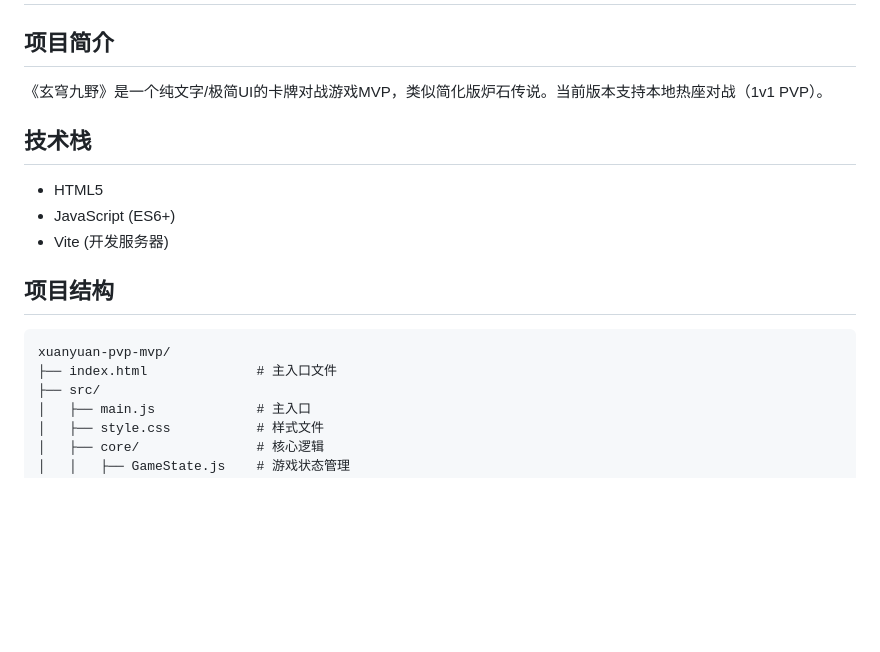
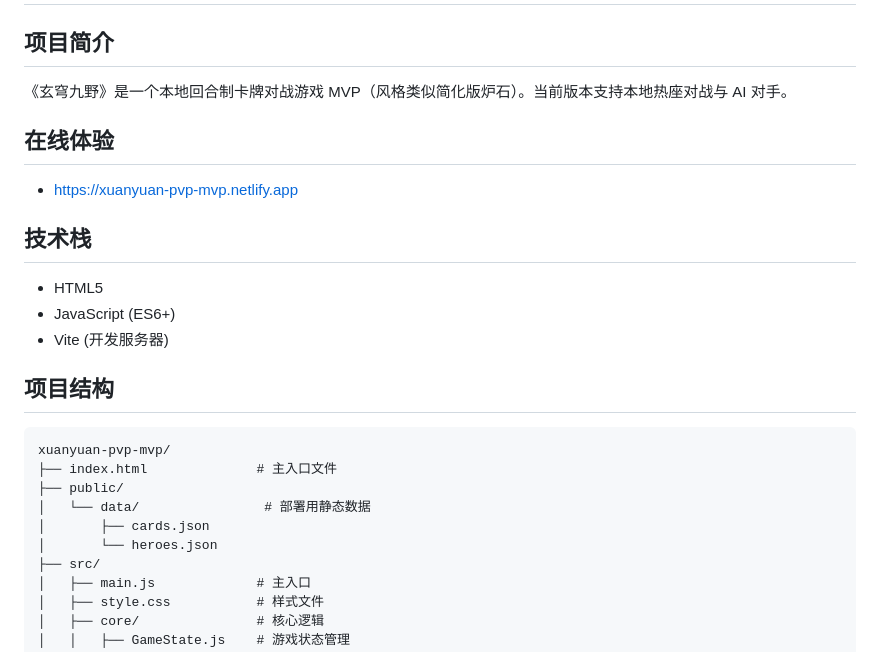
Before and after one commit to raymondjxj/cardfight, a Markdown page: README.md, the part around one of its changes. Drawn GitHub-style; blank space fills up the shorter version.

````diff
--- a/README.md
+++ b/README.md
@@ -2,7 +2,11 @@
 
 ## 项目简介
 
-《玄穹九野》是一个纯文字/极简UI的卡牌对战游戏MVP，类似简化版炉石传说。当前版本支持本地热座对战（1v1 PVP）。
+《玄穹九野》是一个本地回合制卡牌对战游戏 MVP（风格类似简化版炉石）。当前版本支持本地热座对战与 AI 对手。
+
+## 在线体验
+
+- https://xuanyuan-pvp-mvp.netlify.app
 
 ## 技术栈
 
@@ -15,6 +19,10 @@
 ```
 xuanyuan-pvp-mvp/
 ├── index.html              # 主入口文件
+├── public/
+│   └── data/                # 部署用静态数据
+│       ├── cards.json
+│       └── heroes.json
 ├── src/
 │   ├── main.js             # 主入口
 │   ├── style.css           # 样式文件
````
Also changed, not shown: other parts of README.md (+24 -13 lines).
